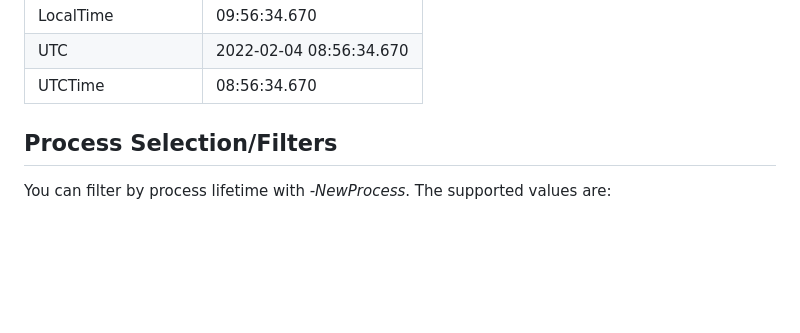
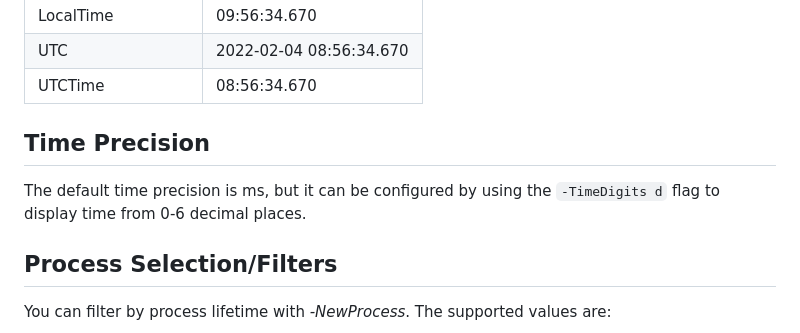
Before and after one commit to Siemens-Healthineers/ETWAnalyzer, a Markdown page: ETWAnalyzer/Documentation/DumpProcessCommand.md, the part around the change. Rendered like a GitHub page; blank space fills up the shorter version.

Commit message:
- Documented time precision along with -TimeDigits flag.

````diff
--- a/ETWAnalyzer/Documentation/DumpProcessCommand.md
+++ b/ETWAnalyzer/Documentation/DumpProcessCommand.md
@@ -55,6 +55,8 @@ Supported values for *-TimeFmt* are:
 | UTC|  2022-02-04 08:56:34.670|
 | UTCTime| 08:56:34.670|
 
+## Time Precision
+The default time precision is ms, but it can be configured by using the ```-TimeDigits d``` flag to display time from 0-6 decimal places.
 
 ## Process Selection/Filters
 
````
